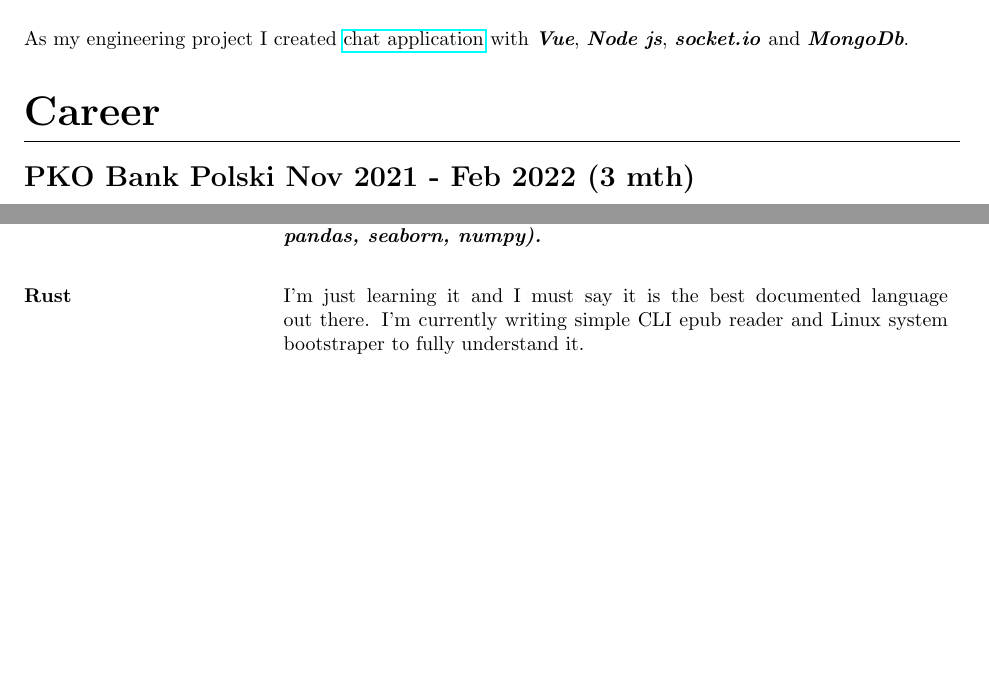
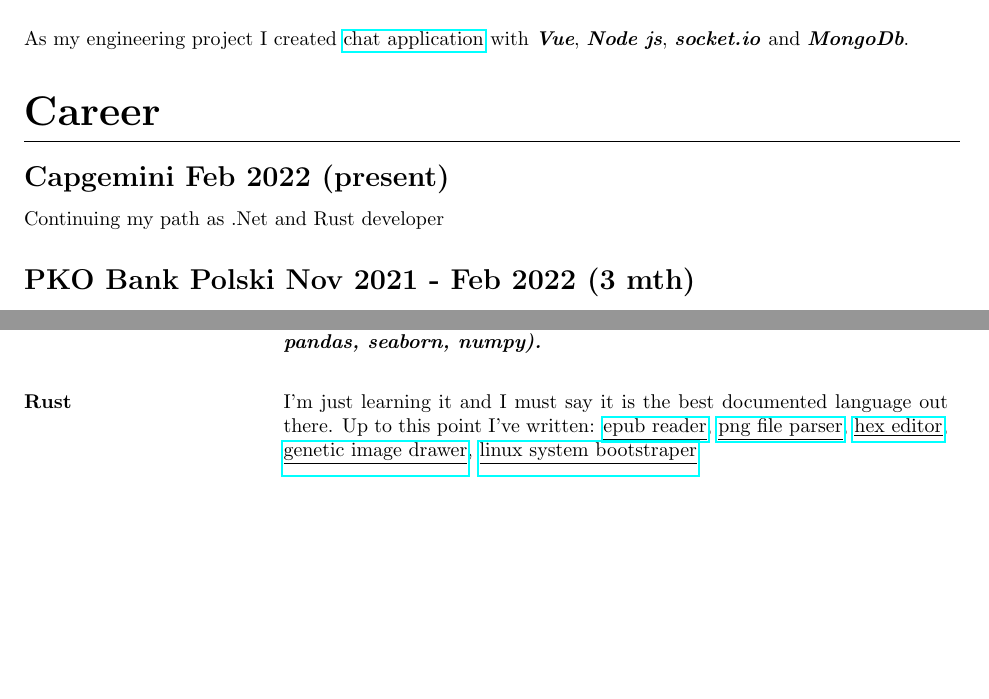
Before and after one commit to Anav0/resume, a LaTeX document (main.tex): two parts of pages 1 and 2 of 3, joined at a grey line, cut so that both start at the same text, the shorter picture padded with empty space. Compiled offline with pdfLaTeX.

Commit message:
Updated my rust projects and employment status

```diff
--- a/main.tex
+++ b/main.tex
@@ -60,6 +60,8 @@
 \end{table}
 \noindent As my engineering project I created \href{https://www.behance.net/gallery/91600605/Gymba-chat}{chat application} with \emph{Vue}, \emph{Node js}, \emph{socket.io} and \emph{MongoDb}.
 \section{Career}
+\subsection{Capgemini Feb 2022 (present)}
+Continuing my path as .Net and Rust developer
 \subsection{PKO Bank Polski Nov 2021 - Feb 2022 (3 mth)}
 At PKO I'm a backend team member tasked with further development of software responsible for creating credit offer for individual customers.
 \subsection{Medinet Nov 2020 - Nov 2021 (1 yr)}
@@ -84,7 +86,11 @@
          \textbf{Frontend frameworks} & I know good chunk of them in different level of proficiency. Here they are listed from best known to least: \bfseries \em Svelte, React, Gatsby, Nuxt, Vue. \\
          \textbf{Gsap} & I can animate complex svg files.\\
          \textbf{Python} & Able to write simple Flask API, python scripts e.g scraping websites or implementing some CS algorithm (Moore, Hoopcroft). Apart from that I'm competent enough to analyze data and produce nice plots (\bfseries \em matplotlib, pandas, seaborn, numpy). \\
-         \textbf{Rust} & I'm just learning it and I must say it is the best documented language out there. I'm currently writing simple CLI epub reader and Linux system bootstraper to fully understand it. \\
+         \textbf{Rust} & I'm just learning it and I must say it is the best documented language out there. Up to this point I've written: \href{https://github.com/Anav0/papcio-rs}{\underline{epub reader}},
+         \href{https://github.com/Anav0/png-rs}{\underline{png file parser}},
+         \href{https://github.com/Anav0/hex-rs}{\underline{hex editor}},
+         \href{https://github.com/Anav0/genetic-draw-rs}{\underline{genetic image drawer}},
+         \href{https://github.com/Anav0/ubuntu-bootstrap-rs}{\underline{linux system bootstraper}} \\
     \end{tabularx}
 \end{table}
 \subsection{Misc}
```
